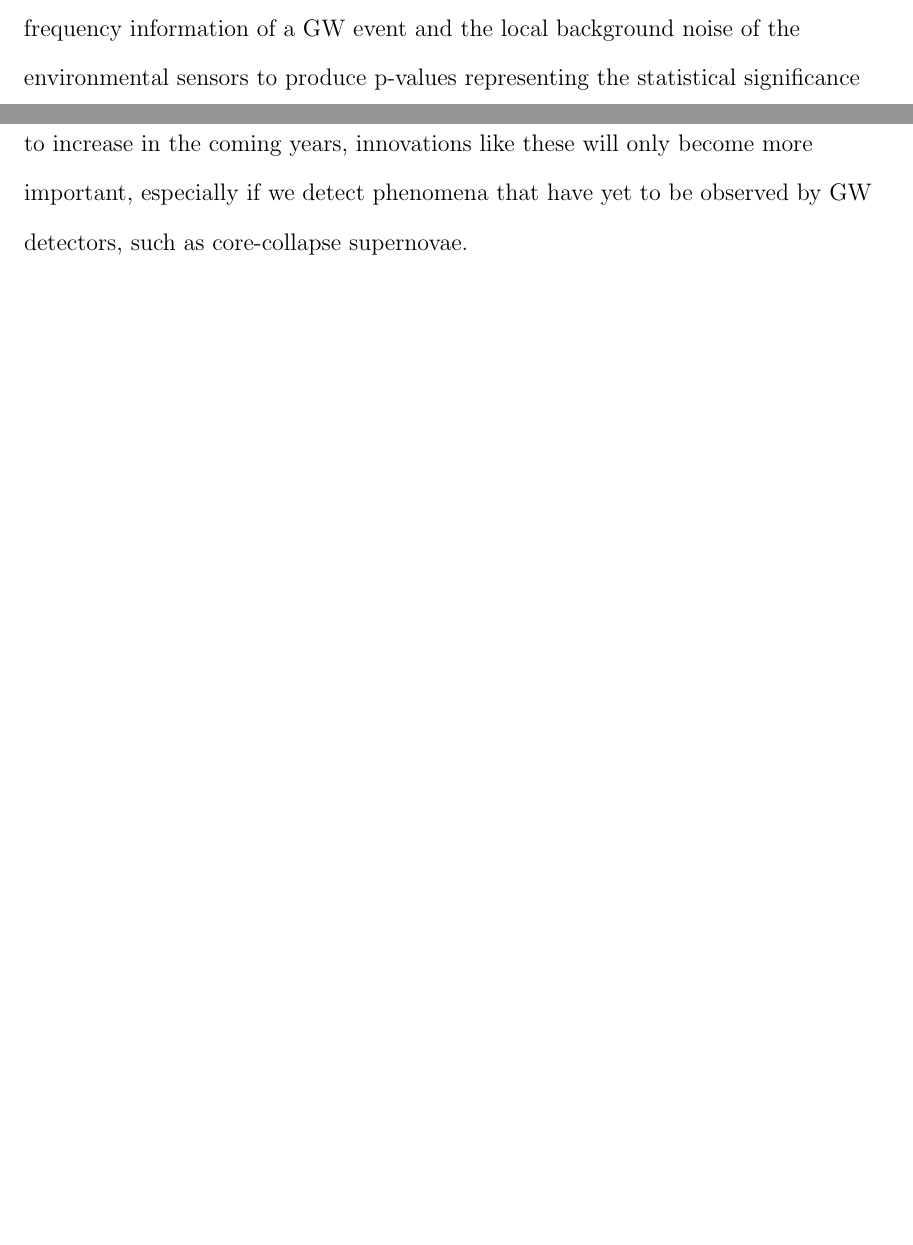
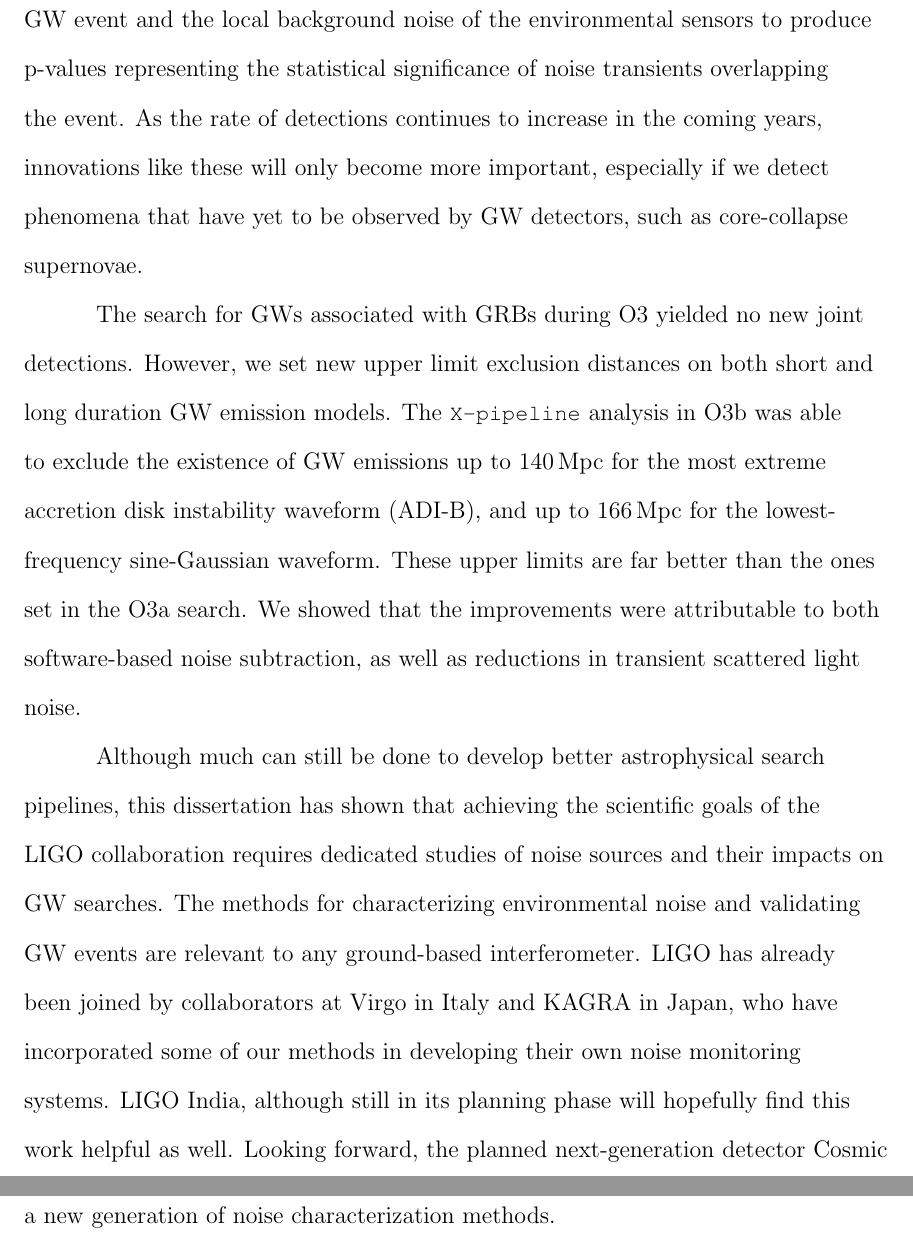
Before and after one commit to pdqnguyen/dissertation, a LaTeX thesis (main.tex, which reads conclusion.tex): two parts of pages 119 and 120 of 140 before the commit and two parts of pages 120 and 121 of 141 after it, joined at a grey line, cut so that both start at the same text, the shorter picture padded with empty space. Compiled offline with pdfLaTeX.

Commit message:
more on conclusion

```diff
--- a/conclusion.tex
+++ b/conclusion.tex
@@ -16,0 +19,11 @@ As the rate of detections continues to increase in the coming years, innovations
+The search for GWs associated with GRBs during O3 yielded no new joint detections.
+However, we set new upper limit exclusion distances on both short and long duration GW emission models.
+The \xpip analysis in O3b was able to exclude the existence of GW emissions up to 140\,Mpc for the most extreme accretion disk instability waveform (ADI-B), and up to 166\,Mpc for the lowest-frequency sine-Gaussian waveform.
+These upper limits are far better than the ones set in the O3a search.
+We showed that the improvements were attributable to both software-based noise subtraction, as well as reductions in transient scattered light noise.
+
+Although much can still be done to develop better astrophysical search pipelines, this dissertation has shown that achieving the scientific goals of the LIGO collaboration requires dedicated studies of noise sources and their impacts on GW searches.
+The methods for characterizing environmental noise and validating GW events are relevant to any ground-based interferometer.
+LIGO has already been joined by collaborators at Virgo in Italy and KAGRA in Japan, who have incorporated some of our methods in developing their own noise monitoring systems.
+LIGO India, although still in its planning phase will hopefully find this work helpful as well.
+Looking forward, the planned next-generation detector Cosmic Explorer will push the frontier of GW astronomy even further and likewise require a new generation of noise characterization methods.
```
Also changed, not shown: conclusion.tex (10 more changed lines).
